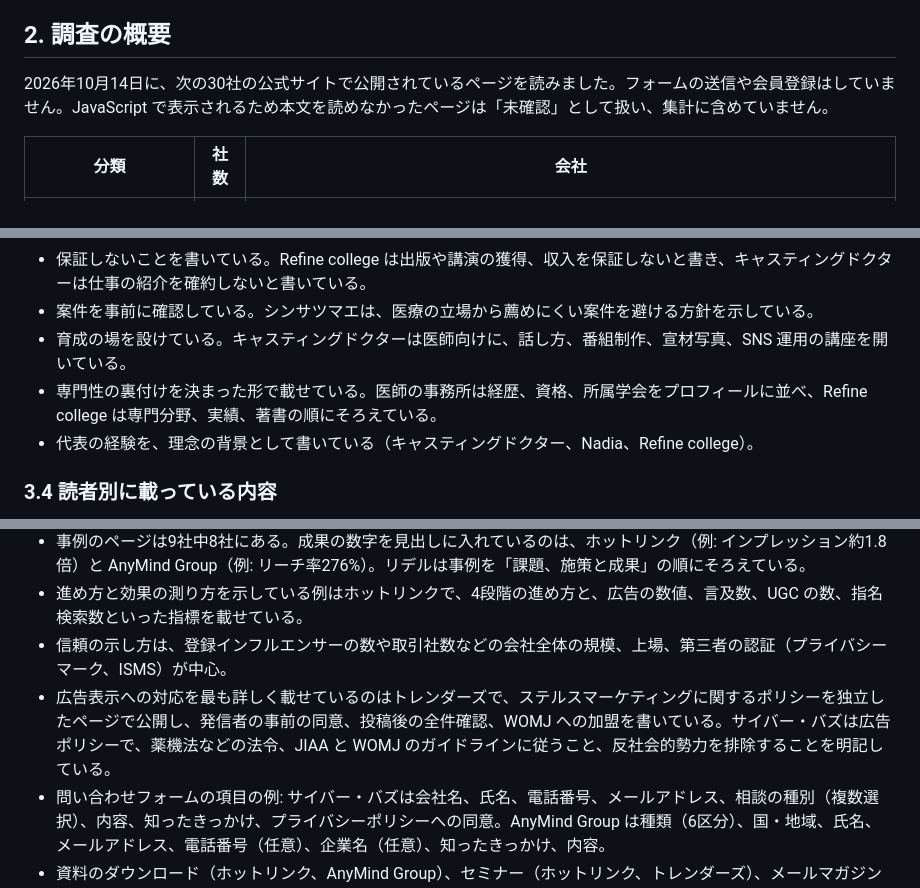
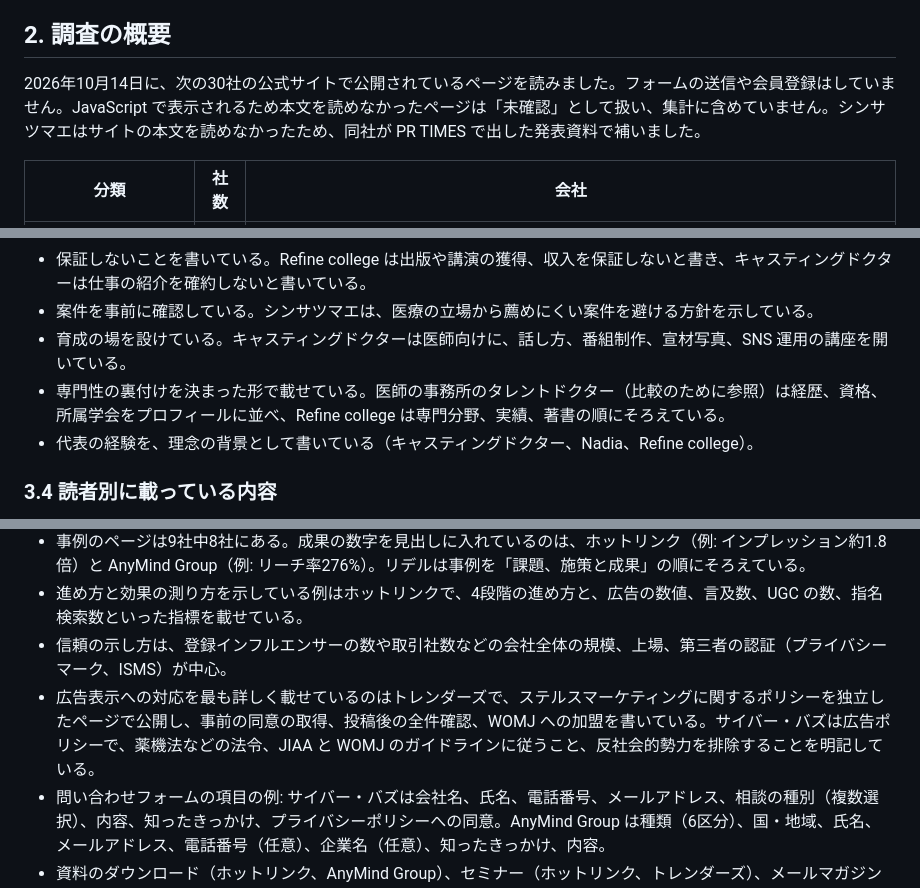
Before and after one commit to Ryumii/HARAHP, a Markdown page: docs/content-plan.md, 3 parts joined by grey strips. Rendered like a GitHub page.

```diff
--- a/docs/content-plan.md
+++ b/docs/content-plan.md
@@ -29,7 +29,7 @@
 
 ## 2. 調査の概要
 
-2026年10月14日に、次の30社の公式サイトで公開されているページを読みました。フォームの送信や会員登録はしていません。JavaScript で表示されるため本文を読めなかったページは「未確認」として扱い、集計に含めていません。
+2026年10月14日に、次の30社の公式サイトで公開されているページを読みました。フォームの送信や会員登録はしていません。JavaScript で表示されるため本文を読めなかったページは「未確認」として扱い、集計に含めていません。シンサツマエはサイトの本文を読めなかったため、同社が PR TIMES で出した発表資料で補いました。
 
 | 分類 | 社数 | 会社 |
 | --- | --- | --- |
@@ -78,7 +78,7 @@ Advocates に最も近いのは、専門家を扱う事務所です（Refine col
 - 保証しないことを書いている。Refine college は出版や講演の獲得、収入を保証しないと書き、キャスティングドクターは仕事の紹介を確約しないと書いている。
 - 案件を事前に確認している。シンサツマエは、医療の立場から薦めにくい案件を避ける方針を示している。
 - 育成の場を設けている。キャスティングドクターは医師向けに、話し方、番組制作、宣材写真、SNS 運用の講座を開いている。
-- 専門性の裏付けを決まった形で載せている。医師の事務所は経歴、資格、所属学会をプロフィールに並べ、Refine college は専門分野、実績、著書の順にそろえている。
+- 専門性の裏付けを決まった形で載せている。医師の事務所のタレントドクター（比較のために参照）は経歴、資格、所属学会をプロフィールに並べ、Refine college は専門分野、実績、著書の順にそろえている。
 - 代表の経験を、理念の背景として書いている（キャスティングドクター、Nadia、Refine college）。
 
 ### 3.4 読者別に載っている内容
@@ -103,7 +103,7 @@ Advocates に最も近いのは、専門家を扱う事務所です（Refine col
 - 事例のページは9社中8社にある。成果の数字を見出しに入れているのは、ホットリンク（例: インプレッション約1.8倍）と AnyMind Group（例: リーチ率276%）。リデルは事例を「課題、施策と成果」の順にそろえている。
 - 進め方と効果の測り方を示している例はホットリンクで、4段階の進め方と、広告の数値、言及数、UGC の数、指名検索数といった指標を載せている。
 - 信頼の示し方は、登録インフルエンサーの数や取引社数などの会社全体の規模、上場、第三者の認証（プライバシーマーク、ISMS）が中心。
-- 広告表示への対応を最も詳しく載せているのはトレンダーズで、ステルスマーケティングに関するポリシーを独立したページで公開し、発信者の事前の同意、投稿後の全件確認、WOMJ への加盟を書いている。サイバー・バズは広告ポリシーで、薬機法などの法令、JIAA と WOMJ のガイドラインに従うこと、反社会的勢力を排除することを明記している。
+- 広告表示への対応を最も詳しく載せているのはトレンダーズで、ステルスマーケティングに関するポリシーを独立したページで公開し、事前の同意の取得、投稿後の全件確認、WOMJ への加盟を書いている。サイバー・バズは広告ポリシーで、薬機法などの法令、JIAA と WOMJ のガイドラインに従うこと、反社会的勢力を排除することを明記している。
 - 問い合わせフォームの項目の例: サイバー・バズは会社名、氏名、電話番号、メールアドレス、相談の種別（複数選択）、内容、知ったきっかけ、プライバシーポリシーへの同意。AnyMind Group は種類（6区分）、国・地域、氏名、メールアドレス、電話番号（任意）、企業名（任意）、知ったきっかけ、内容。
 - 資料のダウンロード（ホットリンク、AnyMind Group）、セミナー（ホットリンク、トレンダーズ）、メールマガジン（ホットリンク）で、検討を始めたばかりの企業との接点を作っている。
 
```
Also changed, not shown: other parts of docs/content-plan.md (+6 -6 lines).
